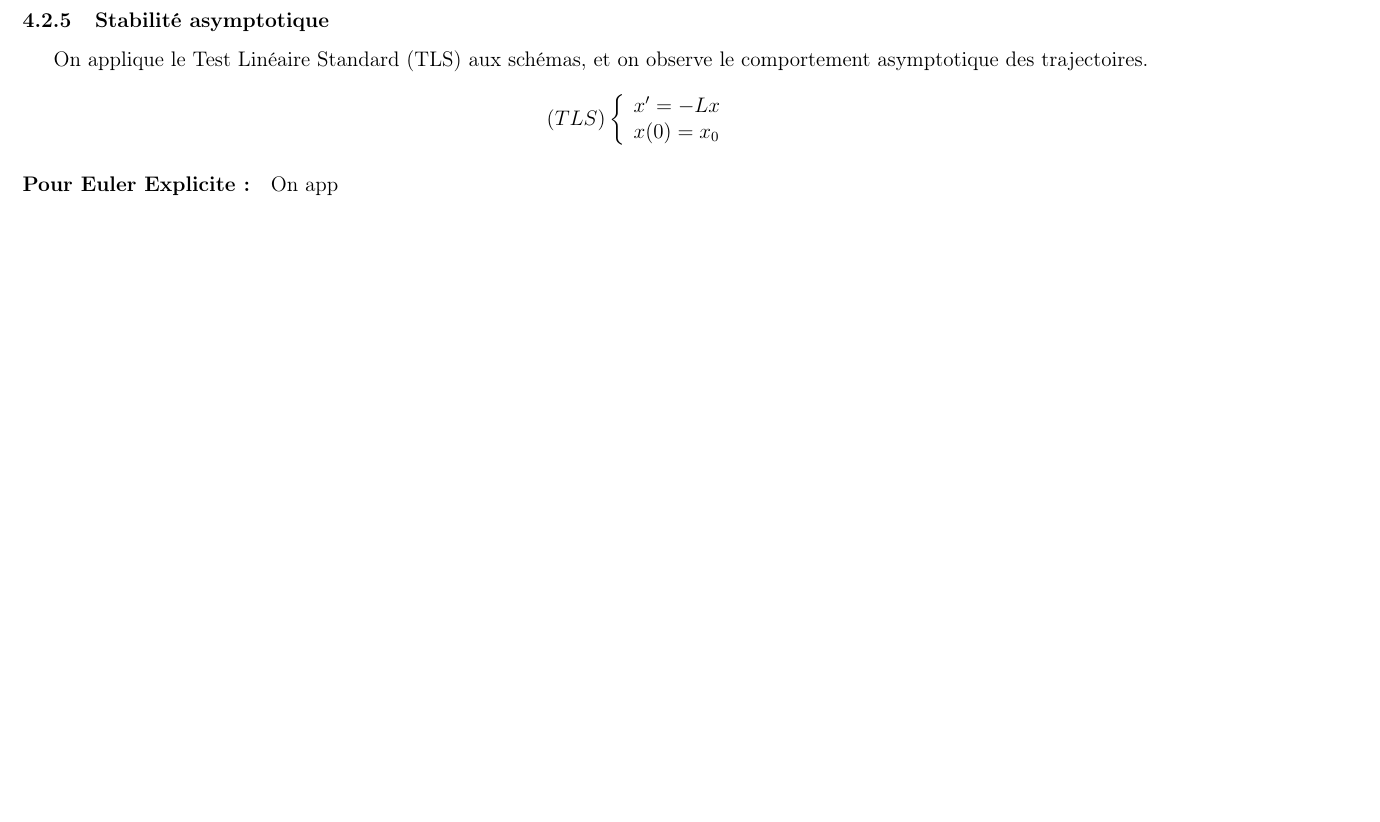
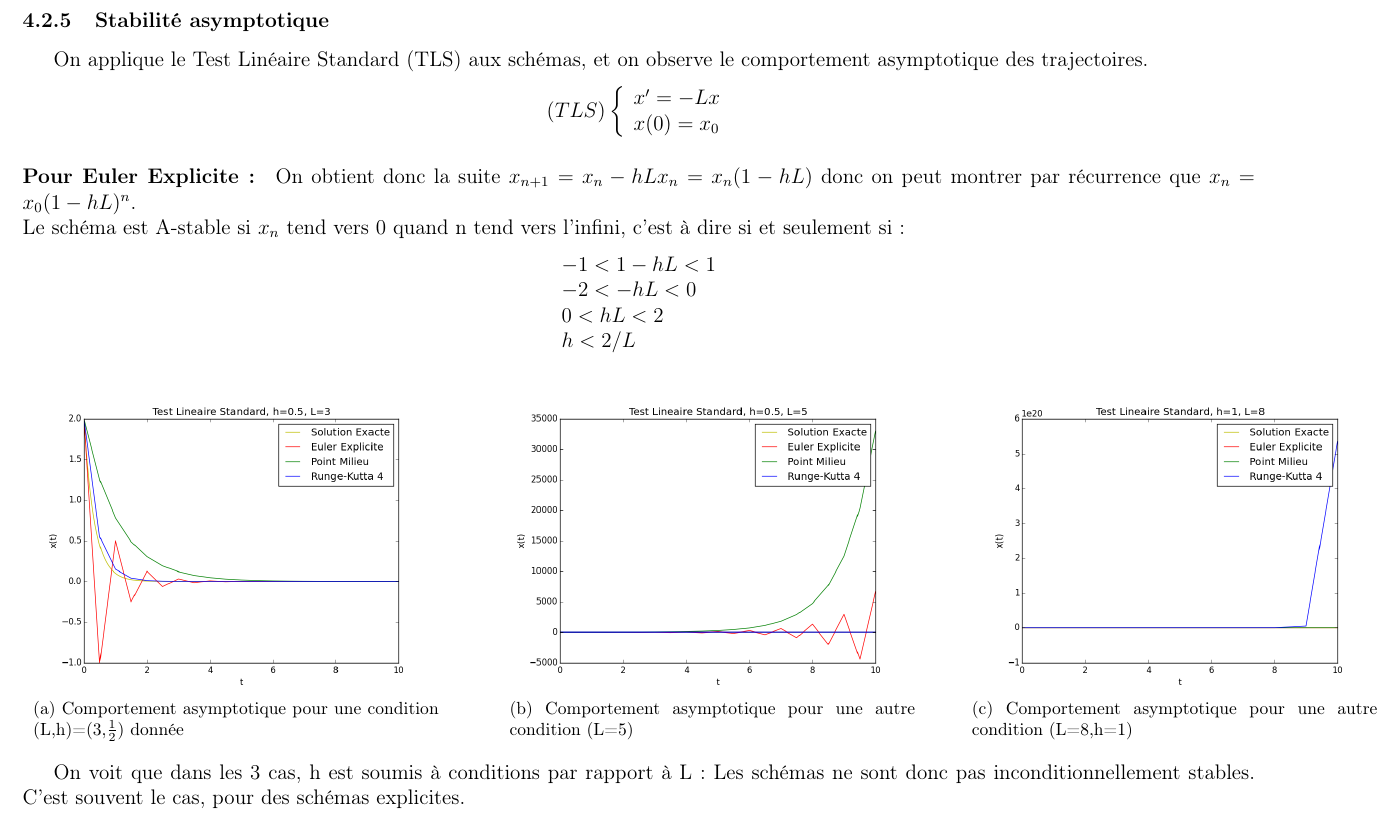
Before and after one commit to Acathignol/EDOproject, a LaTeX document (main.tex): part of page 11 of 13 before the commit and part of page 11 of 14 after it, cut so that both start at the same text, the shorter picture padded with empty space. Compiled offline with pdfLaTeX.

Commit message:
A stabilité ex3 ok

```diff
--- a/main.tex
+++ b/main.tex
@@ -354,8 +354,26 @@ x(0)=x_0\\
 $$
 
 \paragraph{Pour Euler Explicite:}
-On app
+On obtient donc la suite $x_{n+1}=x_n-hLx_n=x_n(1-hL)$ donc on peut montrer par récurrence que $x_{n}=x_0 (1-hL)^{n}$.\\
+Le schéma est A-stable si $x_n$ tend vers 0 quand n tend vers l'infini, c'est à dire si et seulement si:
 
+\begin{displaymath}\begin{array}{l}-1<1-hL<1\\-2<-hL<0\\0<hL<2\\h<2/L\\\end{array}\end{displaymath}
+
+\begin{table}[h!]
+\centering
+\begin{tabular}{ccl}
+\subfloat[Comportement asymptotique pour une condition (L,h)=(3,$\frac{1}{2}$) donnée]{\includegraphics[scale=0.40]{ex3_TLS-1.png}}
+\hspace{1cm}
+&
+\subfloat[Comportement asymptotique pour une autre condition (L=5)]{\includegraphics[scale=0.40]{ex3_TLS-2.png}}
+\hspace{1cm}
+\subfloat[Comportement asymptotique pour une autre condition (L=8,h=1)]{\includegraphics[scale=0.40]{ex3_TLS-3.png}}
+\hspace{1cm}
+\\
+\end{tabular}
+\end{table}
+
+On voit que dans les 3 cas, h est soumis à conditions par rapport à L: Les schémas ne sont donc pas inconditionnellement stables. C'est souvent le cas, pour des schémas explicites.
 
 \subsection{}
 
```
Also changed, not shown: ex3_TLS-2.png (added), ex3_TLS-3.png (added), 1 other file.
